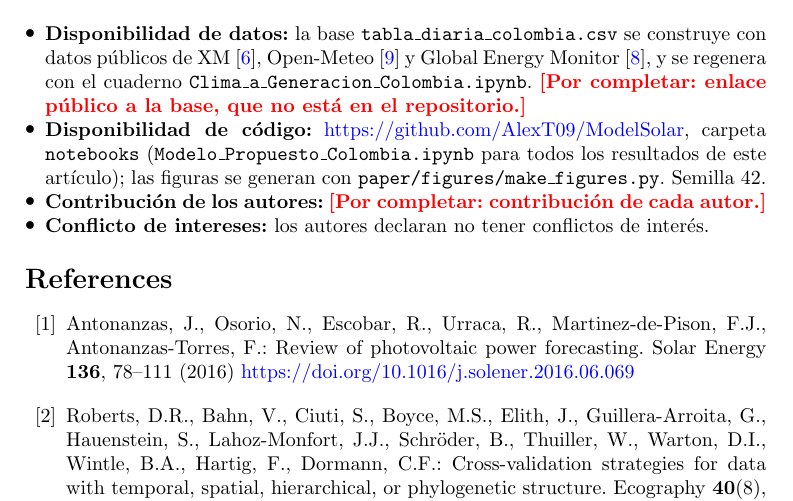
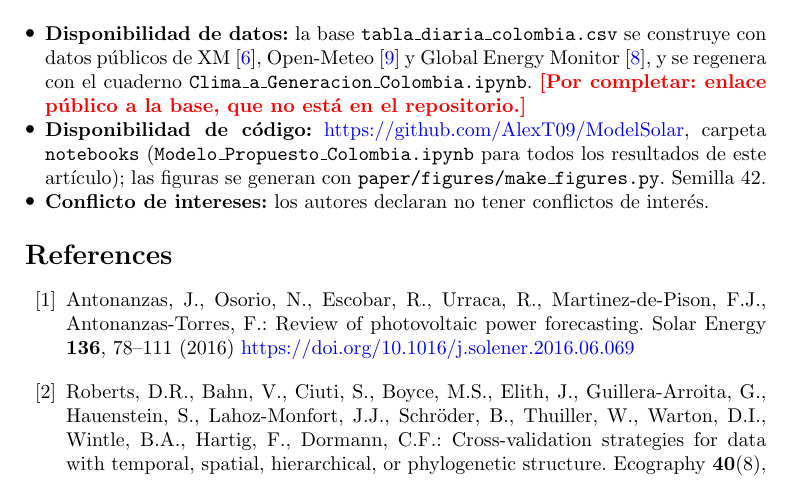
Before and after one commit to AlexT09/ModelSolar, a LaTeX paper (paper/main.tex): part of page 16 of 18, cut so that both start at the same text. Compiled offline with pdfLaTeX.

Commit message:
docs: quitar la contribución de los autores del paper
Co-Authored-By: Claude Opus 5.5 <noreply@anthropic.com>

```diff
--- a/paper/main.tex
+++ b/paper/main.tex
@@ -414,7 +414,6 @@ El estudio tiene limitaciones. Con 16 plantas en seis zonas, las pruebas por pla
 \begin{itemize}
 \item \textbf{Disponibilidad de datos:} la base \texttt{tabla\_diaria\_colombia.csv} se construye con datos públicos de XM \cite{xm_api}, Open-Meteo \cite{zippenfenig2023openmeteo} y Global Energy Monitor \cite{gem2026solar}, y se regenera con el cuaderno \texttt{Clima\_a\_Generacion\_Colombia.ipynb}. \pendiente{enlace público a la base, que no está en el repositorio.}
 \item \textbf{Disponibilidad de código:} \url{https://github.com/AlexT09/ModelSolar}, carpeta \texttt{notebooks} (\texttt{Modelo\_Propuesto\_Colombia.ipynb} para todos los resultados de este artículo); las figuras se generan con \texttt{paper/figures/make\_figures.py}. Semilla 42.
-\item \textbf{Contribución de los autores:} \pendiente{contribución de cada autor.}
 \item \textbf{Conflicto de intereses:} los autores declaran no tener conflictos de interés.
 \end{itemize}
 
```
